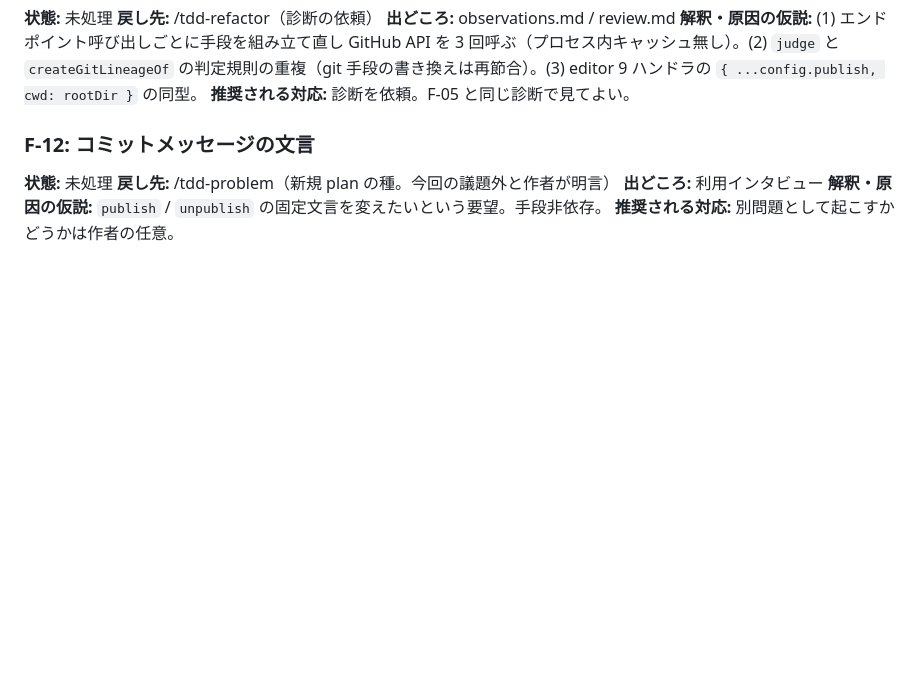
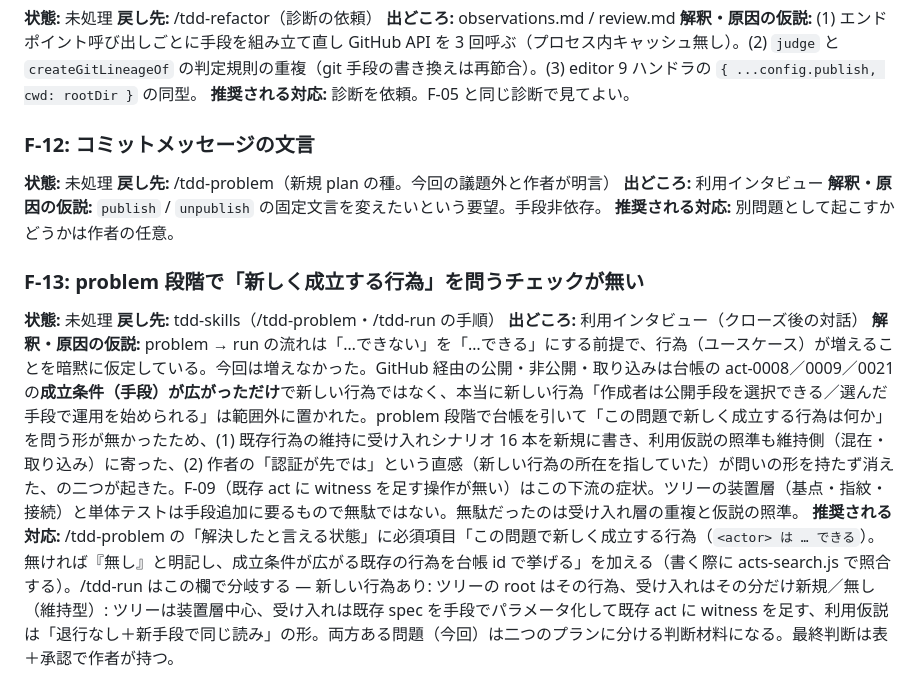
Before and after one commit to amashigeseiji/tenjuu99-blog, a Markdown page: plans/gitless-publication-means/findings.md, the part around the change. GitHub-like rendering; blank space fills up the shorter version.

Commit message:
docs: findings に F-13（problem 段階での「新しく成立する行為」チェック）を追記
Co-Authored-By: Claude Fable 5 <noreply@anthropic.com>

```diff
--- a/plans/gitless-publication-means/findings.md
+++ b/plans/gitless-publication-means/findings.md
@@ -127,3 +127,10 @@
 **出どころ:** 利用インタビュー
 **解釈・原因の仮説:** `publish` / `unpublish` の固定文言を変えたいという要望。手段非依存。
 **推奨される対応:** 別問題として起こすかどうかは作者の任意。
+
+### F-13: problem 段階で「新しく成立する行為」を問うチェックが無い
+**状態:** 未処理
+**戻し先:** tdd-skills（/tdd-problem・/tdd-run の手順）
+**出どころ:** 利用インタビュー（クローズ後の対話）
+**解釈・原因の仮説:** problem → run の流れは「…できない」を「…できる」にする前提で、行為（ユースケース）が増えることを暗黙に仮定している。今回は増えなかった。GitHub 経由の公開・非公開・取り込みは台帳の act-0008／0009／0021 の**成立条件（手段）が広がっただけ**で新しい行為ではなく、本当に新しい行為「作成者は公開手段を選択できる／選んだ手段で運用を始められる」は範囲外に置かれた。problem 段階で台帳を引いて「この問題で新しく成立する行為は何か」を問う形が無かったため、(1) 既存行為の維持に受け入れシナリオ 16 本を新規に書き、利用仮説の照準も維持側（混在・取り込み）に寄った、(2) 作者の「認証が先では」という直感（新しい行為の所在を指していた）が問いの形を持たず消えた、の二つが起きた。F-09（既存 act に witness を足す操作が無い）はこの下流の症状。ツリーの装置層（基点・指紋・接続）と単体テストは手段追加に要るもので無駄ではない。無駄だったのは受け入れ層の重複と仮説の照準。
+**推奨される対応:** /tdd-problem の「解決したと言える状態」に必須項目「この問題で新しく成立する行為（`<actor> は … できる`）。無ければ『無し』と明記し、成立条件が広がる既存の行為を台帳 id で挙げる」を加える（書く際に acts-search.js で照合する）。/tdd-run はこの欄で分岐する — 新しい行為あり: ツリーの root はその行為、受け入れはその分だけ新規／無し（維持型）: ツリーは装置層中心、受け入れは既存 spec を手段でパラメータ化して既存 act に witness を足す、利用仮説は「退行なし＋新手段で同じ読み」の形。両方ある問題（今回）は二つのプランに分ける判断材料になる。最終判断は表＋承認で作者が持つ。
```
